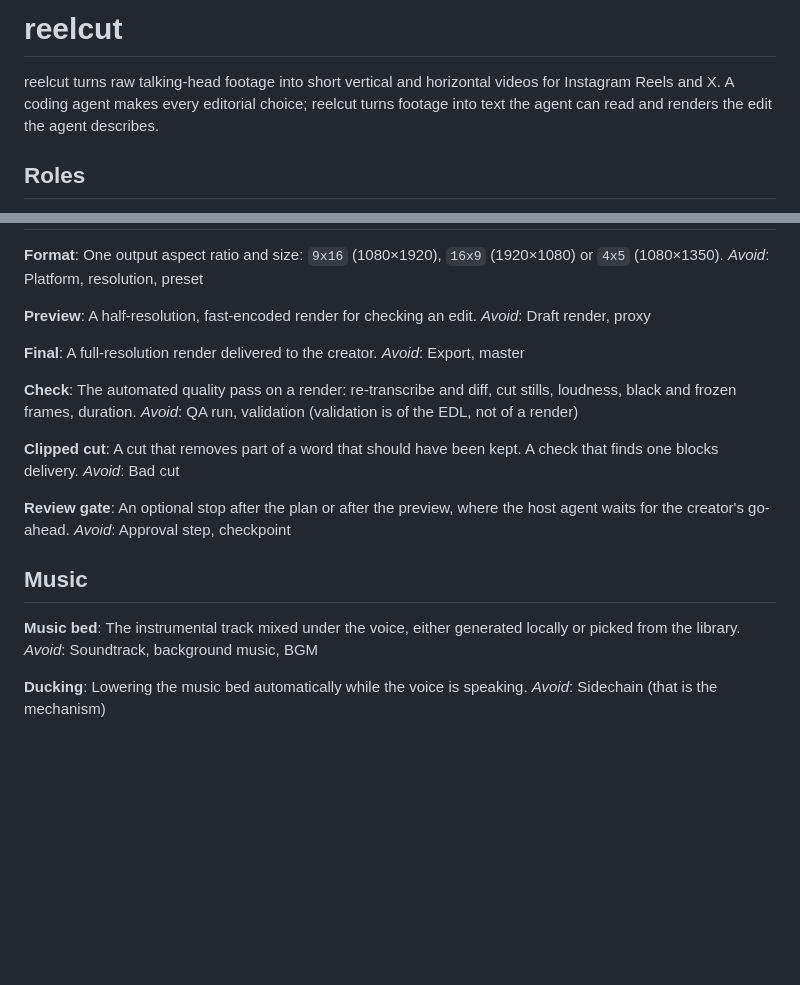
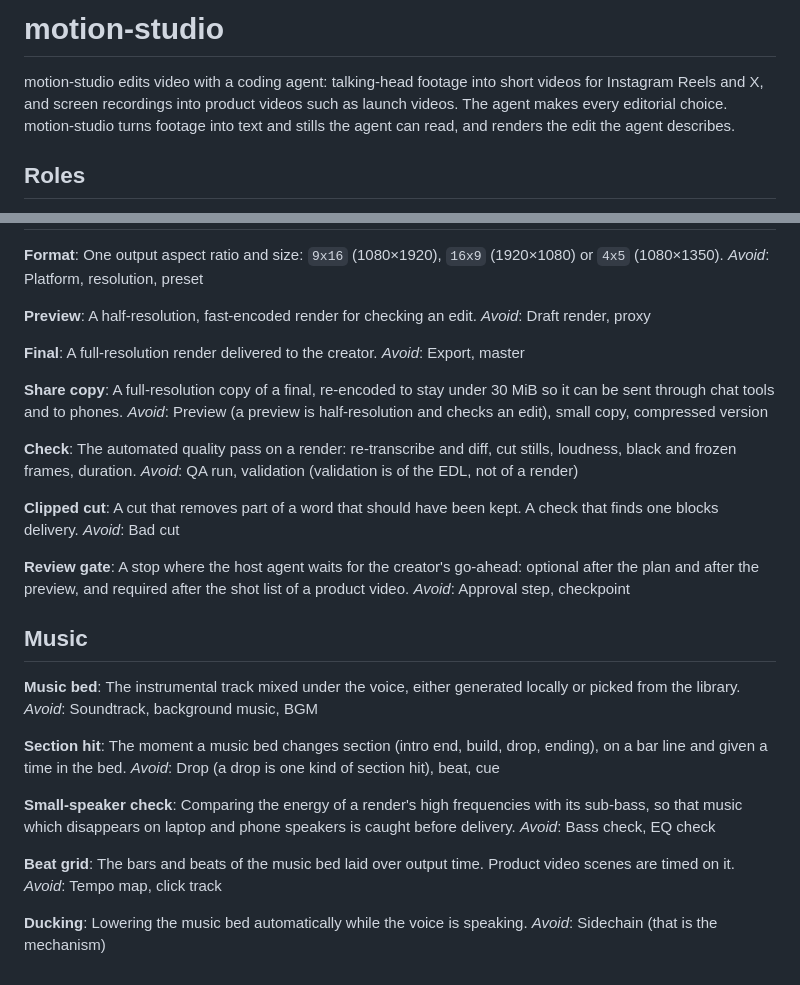
Before and after one commit to pumpkit-io/motion-studio, a Markdown page: GLOSSARY.md, 2 parts joined by grey strips. Drawn GitHub-style; blank space fills up the shorter version.

```diff
--- a/GLOSSARY.md
+++ b/GLOSSARY.md
@@ -1,6 +1,6 @@
-# reelcut
+# motion-studio
 
-reelcut turns raw talking-head footage into short vertical and horizontal videos for Instagram Reels and X. A coding agent makes every editorial choice; reelcut turns footage into text the agent can read and renders the edit the agent describes.
+motion-studio edits video with a coding agent: talking-head footage into short videos for Instagram Reels and X, and screen recordings into product videos such as launch videos. The agent makes every editorial choice. motion-studio turns footage into text and stills the agent can read, and renders the edit the agent describes.
 
 ## Roles
 
@@ -172,6 +228,10 @@ _Avoid_: Draft render, proxy
 A full-resolution render delivered to the creator.
 _Avoid_: Export, master
 
+**Share copy**:
+A full-resolution copy of a final, re-encoded to stay under 30 MiB so it can be sent through chat tools and to phones.
+_Avoid_: Preview (a preview is half-resolution and checks an edit), small copy, compressed version
+
 **Check**:
 The automated quality pass on a render: re-transcribe and diff, cut stills, loudness, black and frozen frames, duration.
 _Avoid_: QA run, validation (validation is of the EDL, not of a render)
@@ -181,7 +241,7 @@ A cut that removes part of a word that should have been kept. A check that finds
 _Avoid_: Bad cut
 
 **Review gate**:
-An optional stop after the plan or after the preview, where the host agent waits for the creator's go-ahead.
+A stop where the host agent waits for the creator's go-ahead: optional after the plan and after the preview, and required after the shot list of a product video.
 _Avoid_: Approval step, checkpoint
 
 ## Music
@@ -190,6 +250,18 @@ _Avoid_: Approval step, checkpoint
 The instrumental track mixed under the voice, either generated locally or picked from the library.
 _Avoid_: Soundtrack, background music, BGM
 
+**Section hit**:
+The moment a music bed changes section (intro end, build, drop, ending), on a bar line and given a time in the bed.
+_Avoid_: Drop (a drop is one kind of section hit), beat, cue
+
+**Small-speaker check**:
+Comparing the energy of a render's high frequencies with its sub-bass, so that music which disappears on laptop and phone speakers is caught before delivery.
+_Avoid_: Bass check, EQ check
+
+**Beat grid**:
+The bars and beats of the music bed laid over output time. Product video scenes are timed on it.
+_Avoid_: Tempo map, click track
+
 **Ducking**:
 Lowering the music bed automatically while the voice is speaking.
 _Avoid_: Sidechain (that is the mechanism)
```
Also changed, not shown: other parts of GLOSSARY.md (+59 -3 lines), docs/adr/0004-product-videos-are-a-second-project-kind.md (added, +10 -0 lines), docs/adr/0005-screen-recordings-are-addressed-by-marker.md (added, +8 -0 lines).
